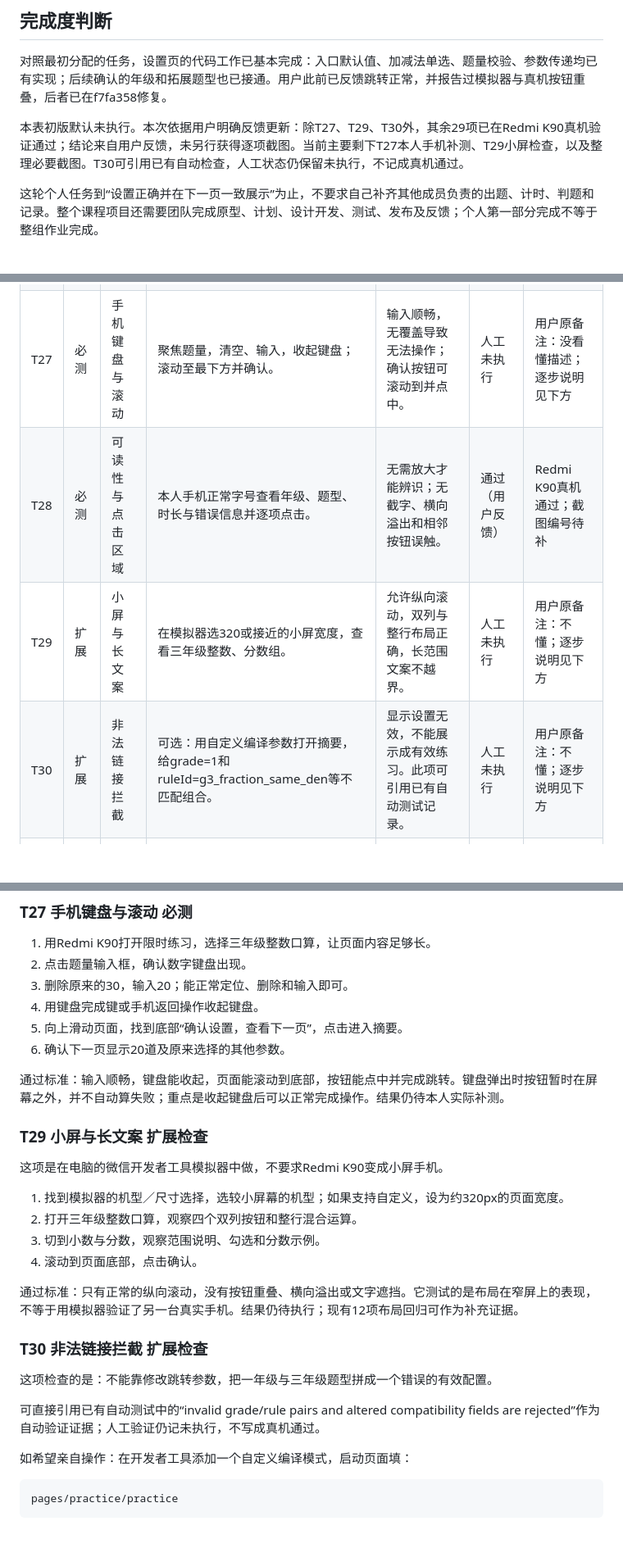
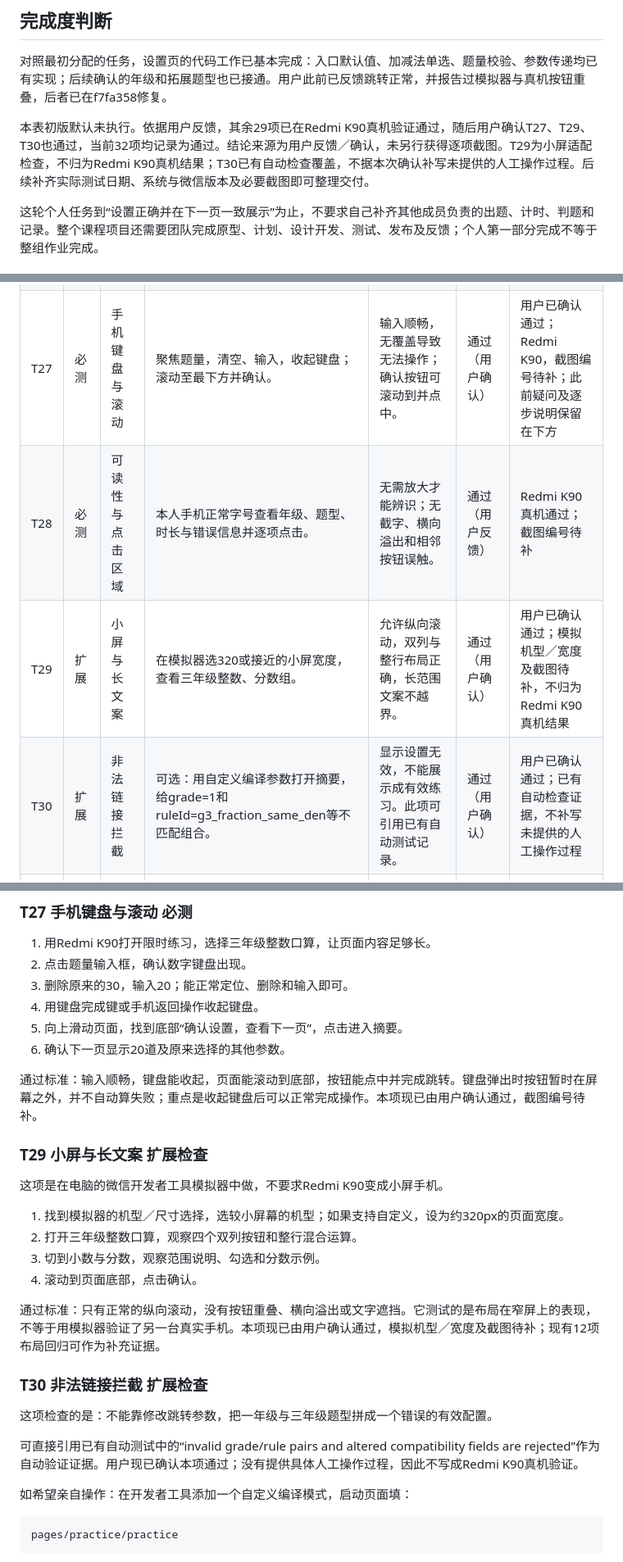
Before and after one commit to sensei2168/software-engineering-project, a Markdown page: docs/第一部分验收与手工测试用例.md, 3 parts joined by grey strips. Shown at 82% size. Drawn GitHub-style; blank space fills up the shorter version.

Commit message:
docs: confirm remaining practice checks passed

```diff
--- a/docs/第一部分验收与手工测试用例.md
+++ b/docs/第一部分验收与手工测试用例.md
@@ -4,7 +4,7 @@
 
 对照最初分配的任务，设置页的代码工作已基本完成：入口默认值、加减法单选、题量校验、参数传递均已有实现；后续确认的年级和拓展题型也已接通。用户此前已反馈跳转正常，并报告过模拟器与真机按钮重叠，后者已在f7fa358修复。
 
-本表初版默认未执行。本次依据用户明确反馈更新：除T27、T29、T30外，其余29项已在Redmi K90真机验证通过；结论来自用户反馈，未另行获得逐项截图。当前主要剩下T27本人手机补测、T29小屏检查，以及整理必要截图。T30可引用已有自动检查，人工状态仍保留未执行，不记成真机通过。
+本表初版默认未执行。依据用户反馈，其余29项已在Redmi K90真机验证通过，随后用户确认T27、T29、T30也通过，当前32项均记录为通过。结论来源为用户反馈／确认，未另行获得逐项截图。T29为小屏适配检查，不归为Redmi K90真机结果；T30已有自动检查覆盖，不据本次确认补写未提供的人工操作过程。后续补齐实际测试日期、系统与微信版本及必要截图即可整理交付。
 
 这轮个人任务到“设置正确并在下一页一致展示”为止，不要求自己补齐其他成员负责的出题、计时、判题和记录。整个课程项目还需要团队完成原型、计划、设计开发、测试、发布及反馈；个人第一部分完成不等于整组作业完成。
 
@@ -48,10 +48,10 @@
 | T24 | 必测 | 错误修正后恢复 | 出现题量错误后改为30并确认。 | 错误消失，正常进入摘要，显示30道。 | 通过（用户反馈） | Redmi K90真机通过；截图编号待补 |
 | T25 | 必测 | 返回继续修改 | 从设置进入摘要，再点返回练习设置，修改题量后再次确认。 | 返回时保留先前所有选择；再次进入摘要显示修改值。 | 通过（用户反馈） | Redmi K90真机通过；截图编号待补 |
 | T26 | 扩展 | 页面暂停恢复 | 停留设置页，短暂切到其他应用后返回；摘要页同样操作一次。 | 当前页面设置和摘要不变。杀进程或重新启动不属于本轮持久化要求。 | 通过（用户反馈） | Redmi K90真机通过；截图编号待补 |
-| T27 | 必测 | 手机键盘与滚动 | 聚焦题量，清空、输入，收起键盘；滚动至最下方并确认。 | 输入顺畅，无覆盖导致无法操作；确认按钮可滚动到并点中。 | 人工未执行 | 用户原备注：没看懂描述；逐步说明见下方 |
+| T27 | 必测 | 手机键盘与滚动 | 聚焦题量，清空、输入，收起键盘；滚动至最下方并确认。 | 输入顺畅，无覆盖导致无法操作；确认按钮可滚动到并点中。 | 通过（用户确认） | 用户已确认通过；Redmi K90，截图编号待补；此前疑问及逐步说明保留在下方 |
 | T28 | 必测 | 可读性与点击区域 | 本人手机正常字号查看年级、题型、时长与错误信息并逐项点击。 | 无需放大才能辨识；无截字、横向溢出和相邻按钮误触。 | 通过（用户反馈） | Redmi K90真机通过；截图编号待补 |
-| T29 | 扩展 | 小屏与长文案 | 在模拟器选320或接近的小屏宽度，查看三年级整数、分数组。 | 允许纵向滚动，双列与整行布局正确，长范围文案不越界。 | 人工未执行 | 用户原备注：不懂；逐步说明见下方 |
-| T30 | 扩展 | 非法链接拦截 | 可选：用自定义编译参数打开摘要，给grade=1和ruleId=g3_fraction_same_den等不匹配组合。 | 显示设置无效，不能展示成有效练习。此项可引用已有自动测试记录。 | 人工未执行 | 用户原备注：不懂；逐步说明见下方 |
+| T29 | 扩展 | 小屏与长文案 | 在模拟器选320或接近的小屏宽度，查看三年级整数、分数组。 | 允许纵向滚动，双列与整行布局正确，长范围文案不越界。 | 通过（用户确认） | 用户已确认通过；模拟机型／宽度及截图待补，不归为Redmi K90真机结果 |
+| T30 | 扩展 | 非法链接拦截 | 可选：用自定义编译参数打开摘要，给grade=1和ruleId=g3_fraction_same_den等不匹配组合。 | 显示设置无效，不能展示成有效练习。此项可引用已有自动测试记录。 | 通过（用户确认） | 用户已确认通过；已有自动检查证据，不补写未提供的人工操作过程 |
 | T31 | 必测 | 设置预览边界 | 从任意题型进入摘要，停留数秒。 | 只显示参数预览，不生成题、不开始计时，不出现虚假的成绩。 | 通过（用户反馈） | Redmi K90真机通过；截图编号待补 |
 | T32 | 扩展 | 全部题型矩阵 | 按下面13行矩阵，在普通与限时模式分别选择并核对摘要。 | 每行的年级、题型、范围和模式均正确；每个组合单独记录结果。 | 通过（用户反馈） | Redmi K90真机通过；截图编号待补 |
 
@@ -66,7 +66,7 @@
 5. 向上滑动页面，找到底部“确认设置，查看下一页”，点击进入摘要。
 6. 确认下一页显示20道及原来选择的其他参数。
 
-通过标准：输入顺畅，键盘能收起，页面能滚动到底部，按钮能点中并完成跳转。键盘弹出时按钮暂时在屏幕之外，并不自动算失败；重点是收起键盘后可以正常完成操作。结果仍待本人实际补测。
+通过标准：输入顺畅，键盘能收起，页面能滚动到底部，按钮能点中并完成跳转。键盘弹出时按钮暂时在屏幕之外，并不自动算失败；重点是收起键盘后可以正常完成操作。本项现已由用户确认通过，截图编号待补。
 
 ### T29 小屏与长文案 扩展检查
 
@@ -77,13 +77,13 @@
 3. 切到小数与分数，观察范围说明、勾选和分数示例。
 4. 滚动到页面底部，点击确认。
 
-通过标准：只有正常的纵向滚动，没有按钮重叠、横向溢出或文字遮挡。它测试的是布局在窄屏上的表现，不等于用模拟器验证了另一台真实手机。结果仍待执行；现有12项布局回归可作为补充证据。
+通过标准：只有正常的纵向滚动，没有按钮重叠、横向溢出或文字遮挡。它测试的是布局在窄屏上的表现，不等于用模拟器验证了另一台真实手机。本项现已由用户确认通过，模拟机型／宽度及截图待补；现有12项布局回归可作为补充证据。
 
 ### T30 非法链接拦截 扩展检查
 
 这项检查的是：不能靠修改跳转参数，把一年级与三年级题型拼成一个错误的有效配置。
 
-可直接引用已有自动测试中的“invalid grade/rule pairs and altered compatibility fields are rejected”作为自动验证证据；人工验证仍记未执行，不写成真机通过。
+可直接引用已有自动测试中的“invalid grade/rule pairs and altered compatibility fields are rejected”作为自动验证证据。用户现已确认本项通过；没有提供具体人工操作过程，因此不写成Redmi K90真机验证。
 
 如希望亲自操作：在开发者工具添加一个自定义编译模式，启动页面填：
 
```
